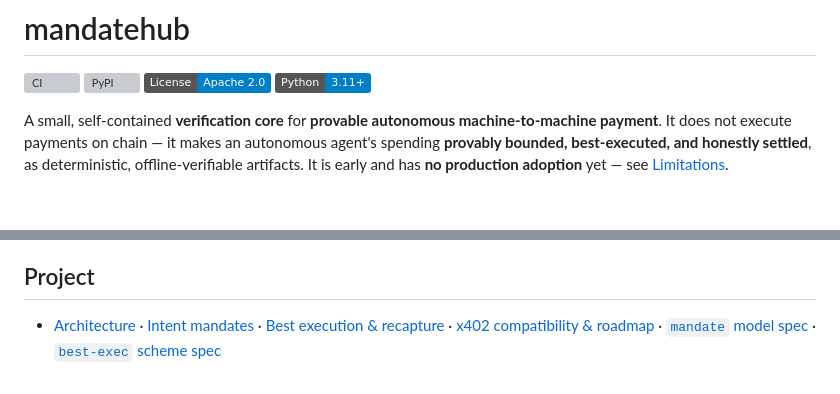
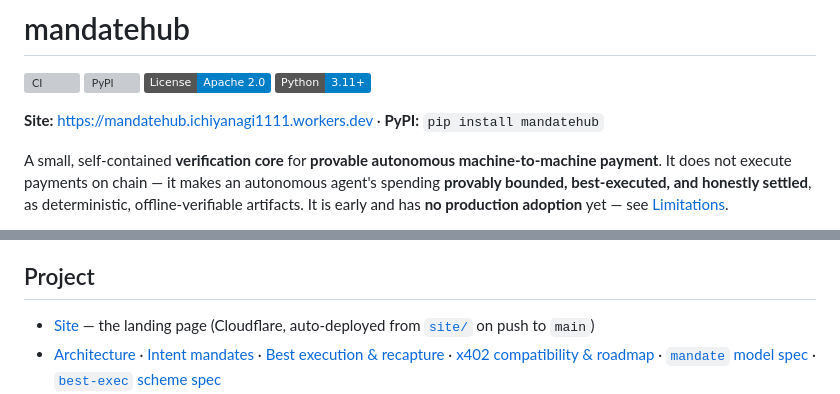
Before and after one commit to Hiroshi-Ichiyanagi/mandatehub, a Markdown page: README.md, 2 parts joined by grey strips. GitHub-like rendering; badges without logos; blank space fills up the shorter version; grey boxes are pictures that could not be loaded.

Commit message:
docs(readme): link the live docs site (#7)
Add the public landing-page URL (Cloudflare, auto-deployed from site/ on push
to main) to the README header and the Project section, now that R5's docs site
is live.

Co-authored-by: Claude Opus 4.8 <noreply@anthropic.com>

```diff
--- a/README.md
+++ b/README.md
@@ -4,6 +4,8 @@
 [![PyPI](https://img.shields.io/pypi/v/mandatehub.svg)](https://pypi.org/project/mandatehub/)
 [![License: Apache-2.0](https://img.shields.io/badge/License-Apache_2.0-blue.svg)](LICENSE)
 [![Python: 3.11+](https://img.shields.io/badge/Python-3.11%2B-blue.svg)](pyproject.toml)
+
+**Site:** <https://mandatehub.ichiyanagi1111.workers.dev> · **PyPI:** `pip install mandatehub`
 
 A small, self-contained **verification core** for **provable autonomous
 machine-to-machine payment**. It does not execute payments on chain — it makes an
@@ -230,6 +232,7 @@ product and **not** novel cryptography — it is a clean assembly of standard pr
 
 ## Project
 
+- [Site](https://mandatehub.ichiyanagi1111.workers.dev) — the landing page (Cloudflare, auto-deployed from [`site/`](site/) on push to `main`)
 - [Architecture](docs/ARCHITECTURE.md) · [Intent mandates](docs/INTENT_MANDATES.md) · [Best execution & recapture](docs/EXECUTION_RECAPTURE.md) · [x402 compatibility & roadmap](docs/X402.md) · [`mandate` model spec](specs/mandate.md) · [`best-exec` scheme spec](specs/best-exec.md)
 - [Roadmap](ROADMAP.md) — the public-release + protocol tracks, and the hard gates before mainnet
 - [Operations](docs/OPERATIONS.md) — the operating discipline (charter, money-path invariants, staged path to a running facilitator)
```
